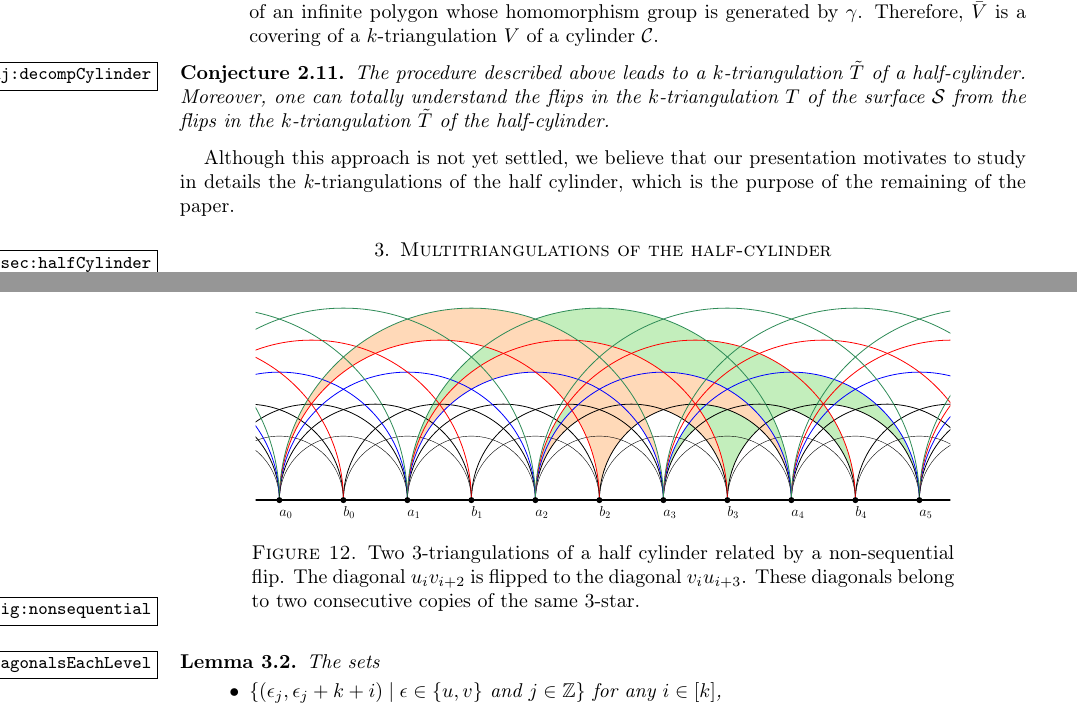
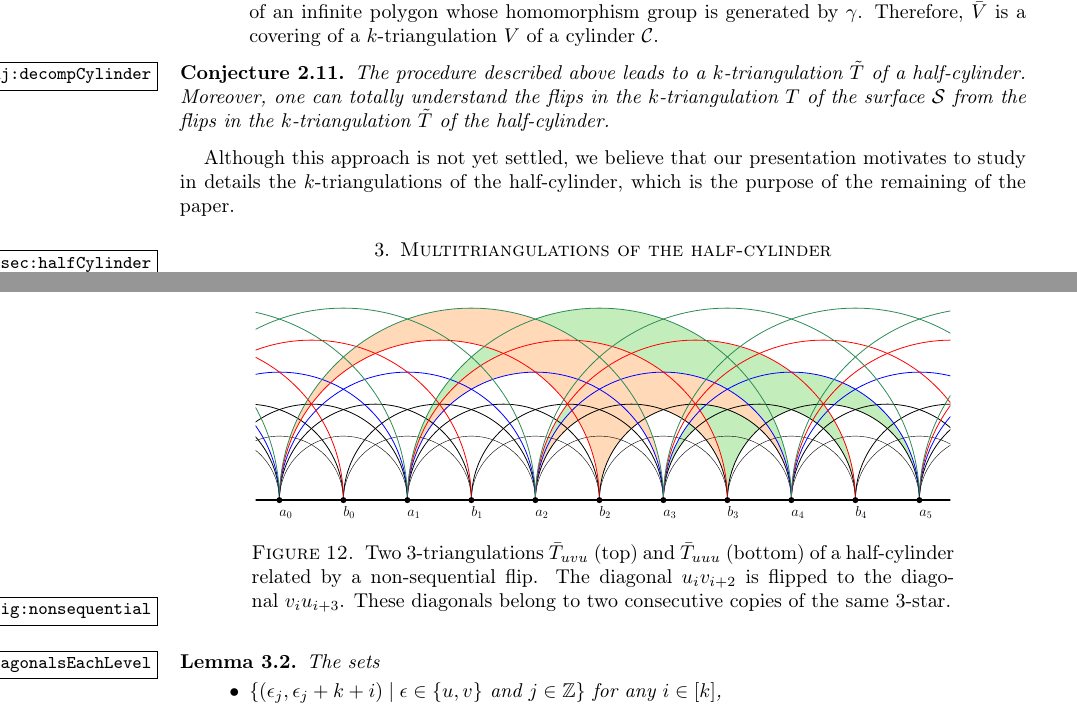
Before and after one commit to vpilaud/multitriangulationsSurfaces, a LaTeX paper (draft/multiTrig.tex): two parts of pages 12 and 13 of 16, joined at a grey line, cut so that both start at the same text. Compiled offline with pdfLaTeX.

Commit message:
proofreading

```diff
--- a/draft/multiTrig.tex
+++ b/draft/multiTrig.tex
@@ -892,7 +892,7 @@ The procedure described above leads to a $k$-triangulation~$\tilde T$ of a half-
 Moreover, one can totally understand the flips in the $k$-triangulation~$T$ of the surface~$\surface$ from the flips in the $k$-triangulation~$\tilde T$ of the half-cylinder.
 \end{conjecture}
 
-Although this approach is not yet settled, we believe that our presentation motivates to study in details the $k$-triangulations of the half cylinder, which is the purpose of the remaining of the paper.
+Although this approach is not yet settled, we believe that our presentation motivates to study in details the $k$-triangulations of the half-cylinder, which is the purpose of the remaining of the paper.
 
 %%%%%%%%%%%%%%%%%%%%%%%%%%%%%%%%%%%%%%
 
@@ -939,7 +939,7 @@ For instance, we have represented the sets~$\bar T_{uvu}$ and~$\bar T_{uuu}$ in
 	\capstart
 	\includegraphics[page=2, scale=.5, clip, trim=15cm 0cm 17cm 0cm]{FNSk3p2} \\[.5cm]
 	\includegraphics[page=3, scale=.5, clip, trim=15cm 0cm 17cm 0cm]{FNSk3p2}
-	\caption{Two $3$-triangulations of a half cylinder related by a non-sequential flip. The diagonal~$u_i v_{i+2}$ is flipped to the diagonal~$v_i u_{i+3}$. These diagonals belong to two consecutive copies of the same $3$-star.}
+	\caption{Two $3$-triangulations~$\bar T_{uvu}$ (top) and~$\bar T_{uuu}$ (bottom) of a half-cylinder related by a non-sequential flip. The diagonal~$u_i v_{i+2}$ is flipped to the diagonal~$v_i u_{i+3}$. These diagonals belong to two consecutive copies of the same $3$-star.}
 	\label{fig:nonsequential}
 \end{figure}
 
```
